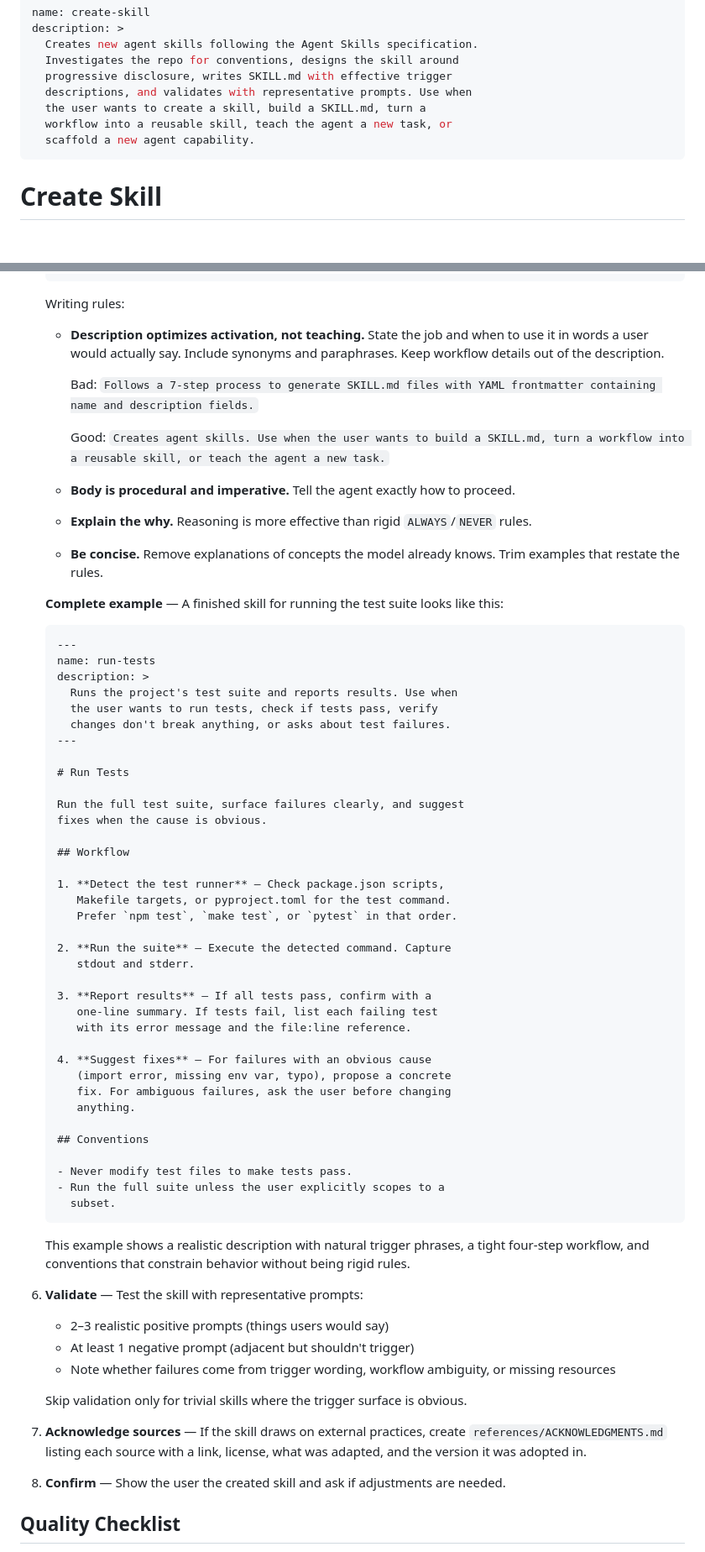
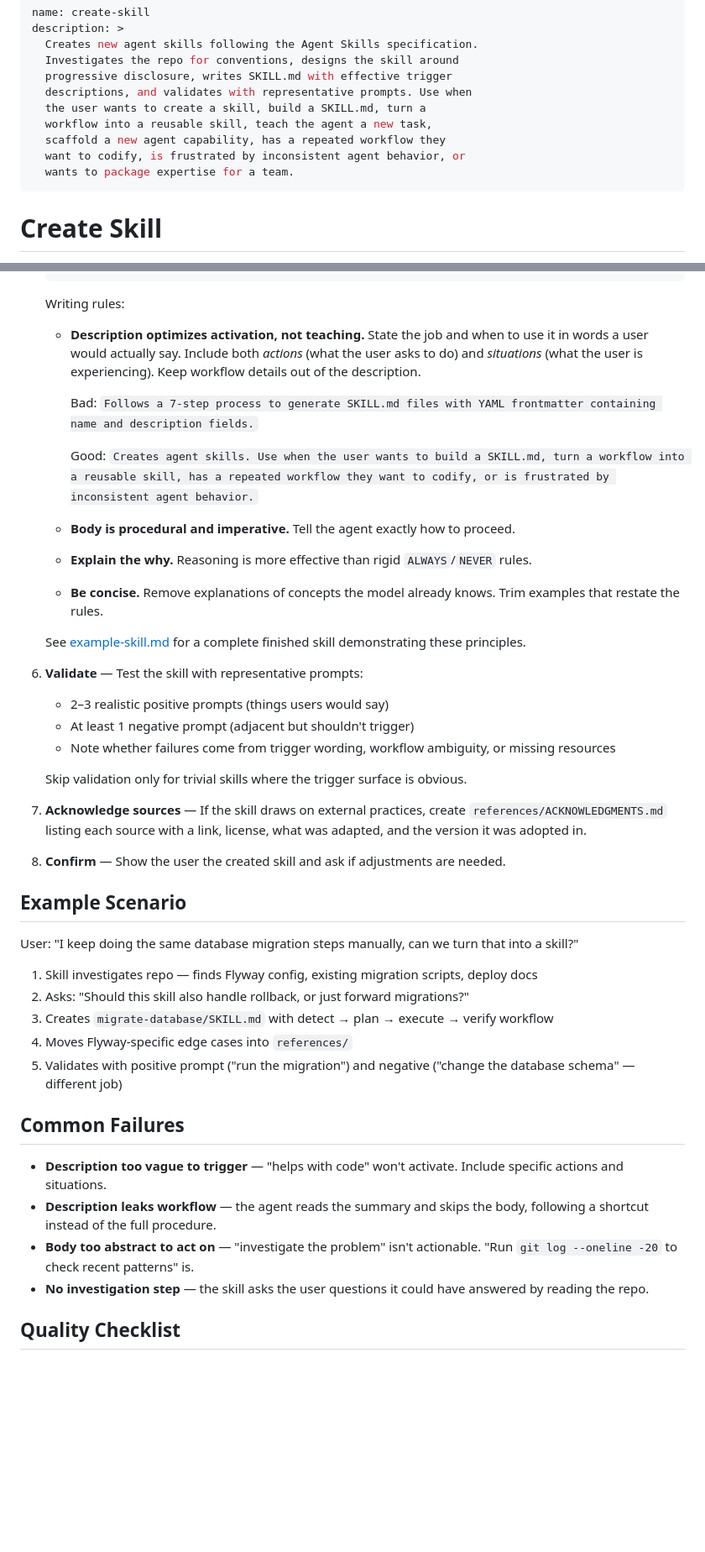
Before and after one commit to tovrleaf/openkata, a Markdown page: skills/create-skill/SKILL.md, 2 parts joined by grey strips. Shown at 84% size. Drawn GitHub-style; blank space fills up the shorter version.

Commit message:
refactor(create-skill): add scenarios, failures, move example to references
Added example scenario, common failures section, and actions +
situations pattern to description and writing guidance. Moved
run-tests example to references/example-skill.md to reduce
session token cost.

Assisted-by: Kiro:claude-opus-4.6

````diff
--- a/skills/create-skill/SKILL.md
+++ b/skills/create-skill/SKILL.md
@@ -6,8 +6,10 @@ description: >
   progressive disclosure, writes SKILL.md with effective trigger
   descriptions, and validates with representative prompts. Use when
   the user wants to create a skill, build a SKILL.md, turn a
-  workflow into a reusable skill, teach the agent a new task, or
-  scaffold a new agent capability.
+  workflow into a reusable skill, teach the agent a new task,
+  scaffold a new agent capability, has a repeated workflow they
+  want to codify, is frustrated by inconsistent agent behavior, or
+  wants to package expertise for a team.
 ---
 
 # Create Skill
@@ -84,8 +86,9 @@ frontmatter and markdown instructions.
    Writing rules:
    - **Description optimizes activation, not teaching.** State
      the job and when to use it in words a user would actually
-     say. Include synonyms and paraphrases. Keep workflow details
-     out of the description.
+     say. Include both *actions* (what the user asks to do) and
+     *situations* (what the user is experiencing). Keep workflow
+     details out of the description.
 
      Bad: `Follows a 7-step process to generate SKILL.md files
      with YAML frontmatter containing name and description
@@ -93,7 +96,8 @@ frontmatter and markdown instructions.
 
      Good: `Creates agent skills. Use when the user wants to
      build a SKILL.md, turn a workflow into a reusable skill,
-     or teach the agent a new task.`
+     has a repeated workflow they want to codify, or is
+     frustrated by inconsistent agent behavior.`
    - **Body is procedural and imperative.** Tell the agent
      exactly how to proceed.
    - **Explain the why.** Reasoning is more effective than rigid
@@ -101,51 +105,8 @@ frontmatter and markdown instructions.
    - **Be concise.** Remove explanations of concepts the model
      already knows. Trim examples that restate the rules.
 
-   **Complete example** — A finished skill for running the test
-   suite looks like this:
-
-   ```markdown
-   ---
-   name: run-tests
-   description: >
-     Runs the project's test suite and reports results. Use when
-     the user wants to run tests, check if tests pass, verify
-     changes don't break anything, or asks about test failures.
-   ---
-
-   # Run Tests
-
-   Run the full test suite, surface failures clearly, and suggest
-   fixes when the cause is obvious.
-
-   ## Workflow
-
-   1. **Detect the test runner** — Check package.json scripts,
-      Makefile targets, or pyproject.toml for the test command.
-      Prefer `npm test`, `make test`, or `pytest` in that order.
-
-   2. **Run the suite** — Execute the detected command. Capture
-      stdout and stderr.
-
-   3. **Report results** — If all tests pass, confirm with a
-      one-line summary. If tests fail, list each failing test
-      with its error message and the file:line reference.
-
-   4. **Suggest fixes** — For failures with an obvious cause
-      (import error, missing env var, typo), propose a concrete
-      fix. For ambiguous failures, ask the user before changing
-      anything.
-
-   ## Conventions
-
-   - Never modify test files to make tests pass.
-   - Run the full suite unless the user explicitly scopes to a
-     subset.
-   ```
-
-   This example shows a realistic description with natural trigger
-   phrases, a tight four-step workflow, and conventions that
-   constrain behavior without being rigid rules.
+   See [example-skill.md](references/example-skill.md) for a
+   complete finished skill demonstrating these principles.
 
 6. **Validate** — Test the skill with representative prompts:
    - 2–3 realistic positive prompts (things users would say)
@@ -164,6 +125,34 @@ frontmatter and markdown instructions.
 8. **Confirm** — Show the user the created skill and ask if
    adjustments are needed.
 
+## Example Scenario
+
+User: "I keep doing the same database migration steps manually,
+can we turn that into a skill?"
+
+1. Skill investigates repo — finds Flyway config, existing
+   migration scripts, deploy docs
+2. Asks: "Should this skill also handle rollback, or just
+   forward migrations?"
+3. Creates `migrate-database/SKILL.md` with detect → plan →
+   execute → verify workflow
+4. Moves Flyway-specific edge cases into `references/`
+5. Validates with positive prompt ("run the migration") and
+   negative ("change the database schema" — different job)
+
+## Common Failures
+
+- **Description too vague to trigger** — "helps with code" won't
+  activate. Include specific actions and situations.
+- **Description leaks workflow** — the agent reads the summary
+  and skips the body, following a shortcut instead of the full
+  procedure.
+- **Body too abstract to act on** — "investigate the problem"
+  isn't actionable. "Run `git log --oneline -20` to check
+  recent patterns" is.
+- **No investigation step** — the skill asks the user questions
+  it could have answered by reading the repo.
+
 ## Quality Checklist
 
 Use the
````
Also changed, not shown: 1 other file.
